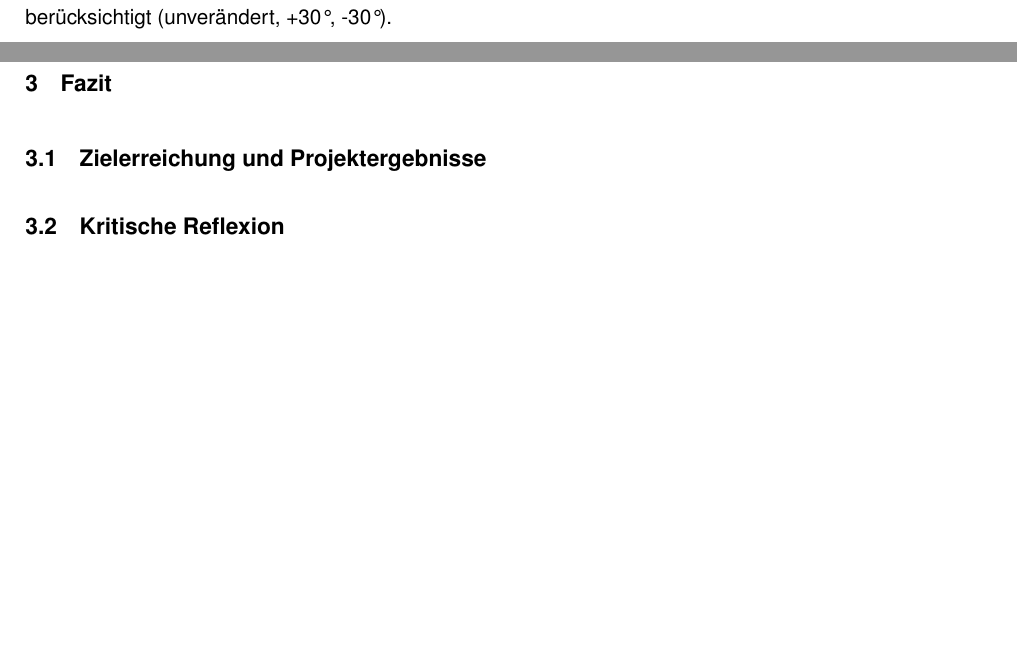
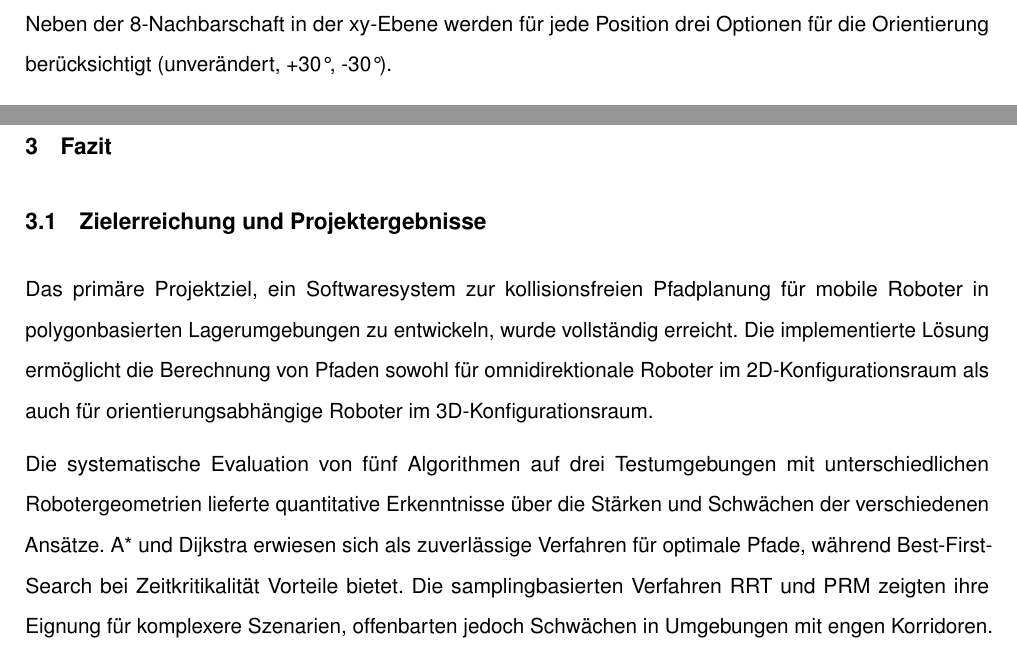
Before and after one commit to svenb23/mobile-robotik-pfadplanung, a LaTeX document (reports/report.tex): two parts of page 12 of 16 before the commit and two parts of page 12 of 17 after it, joined at a grey line, cut at the place of the change, the shorter picture padded with empty space. The pictures show the PDF file reports/report.pdf that the author committed with the source.

Commit message:
Add conclusion section

```diff
--- a/reports/report.tex
+++ b/reports/report.tex
@@ -369,6 +369,20 @@ zudem Schwierigkeiten, da zufällige Samples selten die schmalen Durchgänge tre
 
 \section{Fazit}
 \subsection{Zielerreichung und Projektergebnisse}
+Das primäre Projektziel, ein Softwaresystem zur kollisionsfreien Pfadplanung für
+mobile Roboter in polygonbasierten Lagerumgebungen zu entwickeln, wurde vollständig
+erreicht. Die implementierte Lösung ermöglicht die Berechnung von Pfaden sowohl
+für omnidirektionale Roboter im 2D-Konfigurationsraum als auch für orientierungsabhängige
+Roboter im 3D-Konfigurationsraum.
+
+Die systematische Evaluation von fünf Algorithmen auf drei Testumgebungen mit
+unterschiedlichen Robotergeometrien lieferte quantitative Erkenntnisse über die
+Stärken und Schwächen der verschiedenen Ansätze. A* und Dijkstra erwiesen sich
+als zuverlässige Verfahren für optimale Pfade, während Best-First-Search bei
+Zeitkritikalität Vorteile bietet. Die samplingbasierten Verfahren RRT und PRM
+zeigten ihre Eignung für komplexere Szenarien, offenbarten jedoch Schwächen in
+Umgebungen mit engen Korridoren.
+
 \subsection{Kritische Reflexion}
 \subsection{Verbesserungspotenziale und Optimierungsansätze}
 \subsection{Ausblick}
```
Also changed, not shown: reports/report.pdf.
